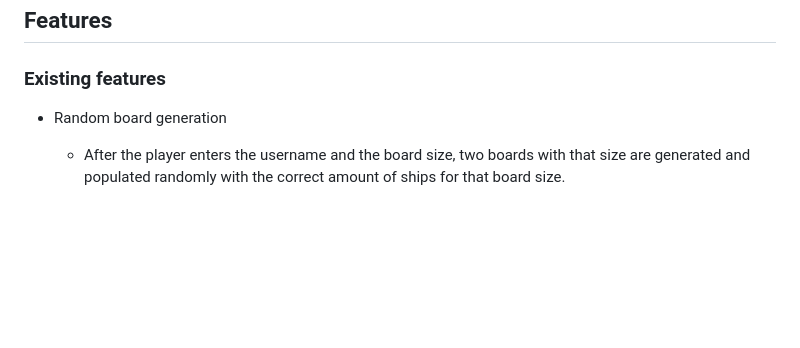
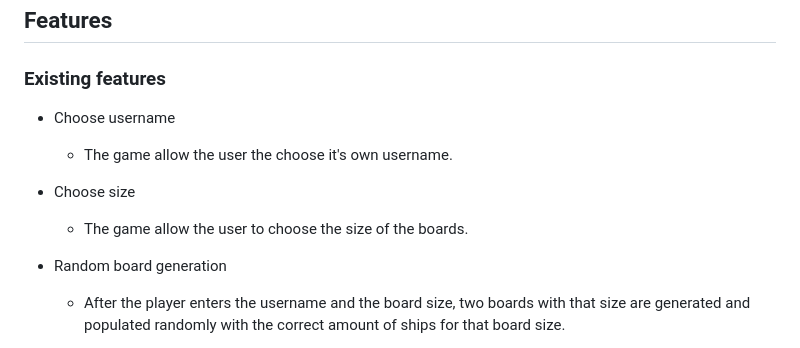
Before and after one commit to PaaulCB/Battleships-game, a Markdown page: README.md, the part around the change. GitHub-like rendering; blank space fills up the shorter version.

Commit message:
Add choose username and size on the features of README.md

```diff
--- a/README.md
+++ b/README.md
@@ -35,6 +35,14 @@ Once the game it's over you can enter **Y** to play again or **N** to stop playi
 ## Features
 
 ### Existing features
+
+- Choose username
+
+    - The game allow the user the choose it's own username.
+
+- Choose size
+
+    - The game allow the user to choose the size of the boards.
 
 - Random board generation
 
```
